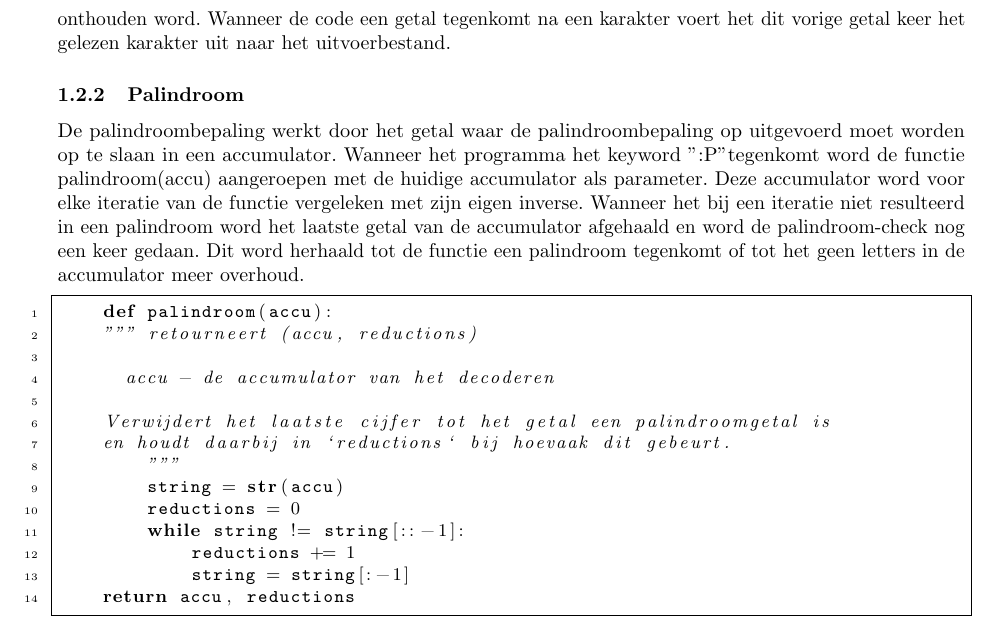
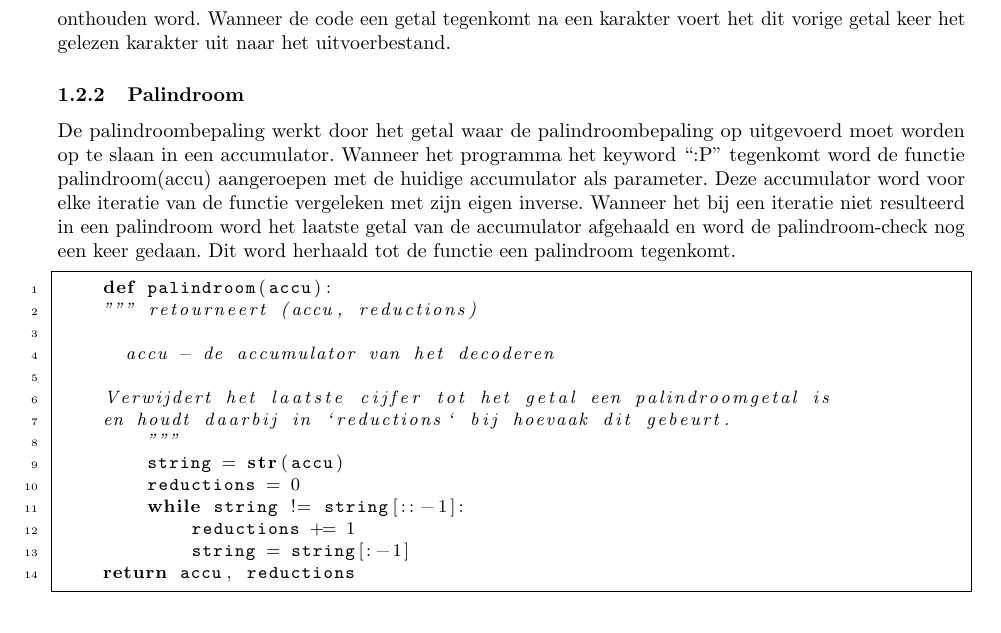
Before and after one commit to LuukJ/opdr2, a LaTeX document (main.tex): part of page 2 of 4, cut so that both start at the same text. Compiled offline with pdfLaTeX.

Commit message:
verbeteringen 1.2.2 Palindroom

```diff
--- a/main.tex
+++ b/main.tex
@@ -90,10 +90,22 @@
     De ontwikkeling van het decoderen is opgebouwd uit verschillende delen. Het Decompressiegedeelte, de escapevoorwaarde en de palindroombepaling.
 
      \subsubsection{Decompressie}
-    Het compressiegedeelte werkt op basis van getallen die de repetitie van het vorige getal bepalen. Zo word er in de code de text karakter voor karakter uitgelezen waarbij bij elke iteratie ook het vorige karakter onthouden word. Wanneer de code een getal tegenkomt na een karakter voert het dit vorige getal keer het gelezen karakter uit naar het uitvoerbestand.
+    Het compressiegedeelte werkt op basis van getallen die de repetitie van
+		het vorige getal bepalen. Zo word er in de code de text karakter voor
+		karakter uitgelezen waarbij bij elke iteratie ook het vorige karakter
+		onthouden word. Wanneer de code een getal tegenkomt na een karakter voert
+		het dit vorige getal keer het gelezen karakter uit naar het uitvoerbestand.
 
     \subsubsection{Palindroom}
-    De palindroombepaling werkt door het getal waar de palindroombepaling op uitgevoerd moet worden op te slaan in een accumulator. Wanneer het programma het keyword ":P" tegenkomt word de functie palindroom(accu) aangeroepen met de huidige accumulator als parameter. Deze accumulator word voor elke iteratie van de functie vergeleken met zijn eigen inverse. Wanneer het bij een iteratie niet resulteerd in een palindroom word het laatste getal van de accumulator afgehaald en word de palindroom-check nog een keer gedaan. Dit word herhaald tot de functie een palindroom tegenkomt of tot het geen letters in de accumulator meer overhoud.
+    De palindroombepaling werkt door het getal waar de palindroombepaling op
+		uitgevoerd moet worden op te slaan in een accumulator.
+		Wanneer het programma het keyword ``:P'' tegenkomt word de functie
+		palindroom(accu) aangeroepen met de huidige accumulator als parameter.
+		Deze accumulator word voor elke iteratie van de functie vergeleken met
+		zijn eigen inverse. Wanneer het bij een iteratie niet resulteerd in een
+		palindroom word het laatste getal van de accumulator afgehaald en word
+		de palindroom-check nog een keer gedaan. Dit word herhaald tot de functie
+		een palindroom tegenkomt.
     \begin{lstlisting}[frame=single, language=python]
     def palindroom(accu):
     """ retourneert (accu, reductions)
```
